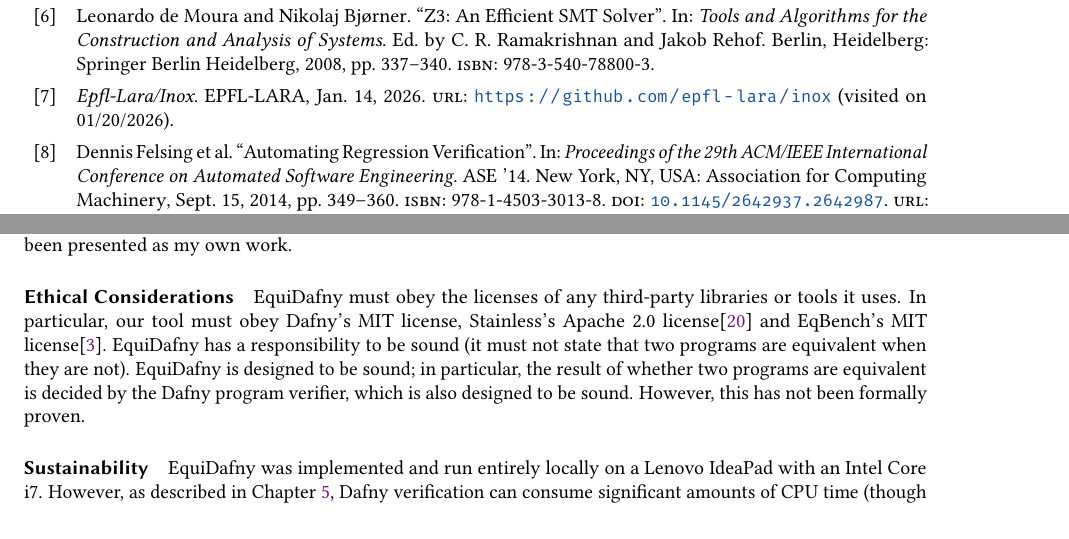
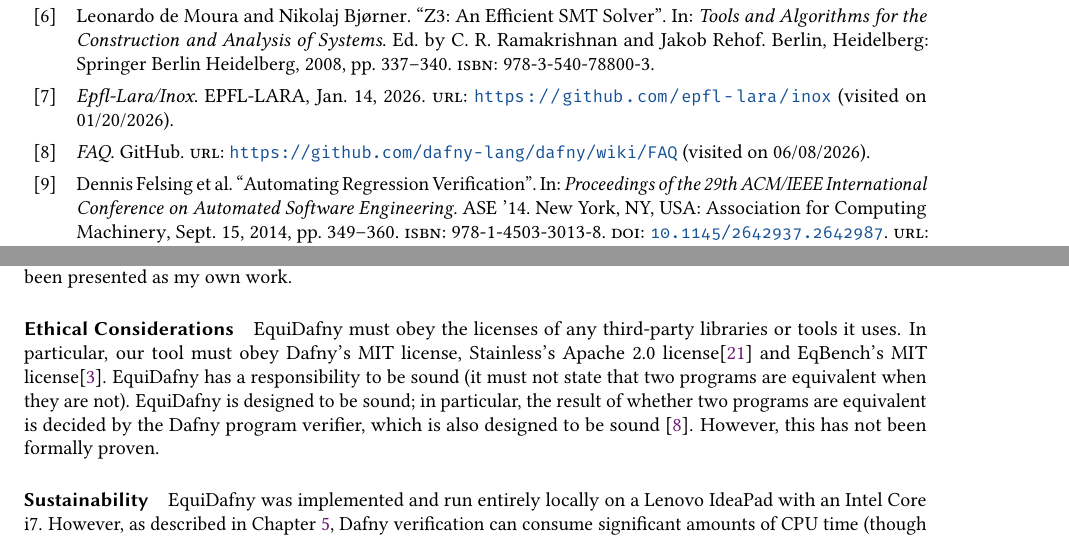
Before and after one commit to NVictor2004/equidafny, a LaTeX thesis (report/main.tex, which reads report/declarations.tex, report/references.bib): two parts of pages 48 and 50 of 50, joined at a grey line, cut so that both start at the same text. Compiled offline with pdfLaTeX.

Commit message:
feat: Added reference to Dafny soundness claim

```diff
--- a/report/declarations.tex
+++ b/report/declarations.tex
@@ -2,7 +2,7 @@
 
 \paragraph{Use of Generative AI} I acknowledge the use of Gemini 3 (Google, \url{https://gemini.google.com/app}) to assist with writing Linux and LaTeX commands. It was used to help translate equivalence tests from Scala and C into Dafny. It was used to write a Dockerfile for my CI pipeline. It was used to provide suggestions to improve this report (though the report was entirely written by myself). I confirm that no content generated by AI has been presented as my own work.
 
-\paragraph{Ethical Considerations} EquiDafny must obey the licenses of any third-party libraries or tools it uses. In particular, our tool must obey Dafny's MIT license, Stainless's Apache 2.0 license\cite{StainlessFrontendsBenchmarks} and EqBench's MIT license\cite{badihiEqBenchDatasetEquivalent2021}. EquiDafny has a responsibility to be sound (it must not state that two programs are equivalent when they are not). EquiDafny is designed to be sound; in particular, the result of whether two programs are equivalent is decided by the Dafny program verifier, which is also designed to be sound. However, this has not been formally proven.
+\paragraph{Ethical Considerations} EquiDafny must obey the licenses of any third-party libraries or tools it uses. In particular, our tool must obey Dafny's MIT license, Stainless's Apache 2.0 license\cite{StainlessFrontendsBenchmarks} and EqBench's MIT license\cite{badihiEqBenchDatasetEquivalent2021}. EquiDafny has a responsibility to be sound (it must not state that two programs are equivalent when they are not). EquiDafny is designed to be sound; in particular, the result of whether two programs are equivalent is decided by the Dafny program verifier, which is also designed to be sound~\parencite{FAQ}. However, this has not been formally proven.
 
 \paragraph{Sustainability} EquiDafny was implemented and run entirely locally on a Lenovo IdeaPad with an Intel Core i7. However, as described in \Cref{chp:evaluation}, Dafny verification can consume significant amounts of CPU time (though this can be mitigated by imposing a timeout). Despite this, overall, energy consumption is minimal.
 
--- a/report/references.bib
+++ b/report/references.bib
@@ -114,3 +114,7 @@
   urldate = {2026-01-20},
   abstract = {Solver for higher-order functional programs, used by Stainless},
   organization = {EPFL-LARA}
+}
+
+@online{FAQ,
+  title = {{{FAQ}}},
@@ -117,3 +125,5 @@
+  organization = {GitHub},
+  file = {/home/nathan/Zotero/storage/KXRBGZRS/FAQ.html}
 }
 
 @inproceedings{felsingAutomatingRegressionVerification2014,
```
Also changed, not shown: report/todo.txt (+0 -4 lines), report/references.bib (4 more changed lines).
